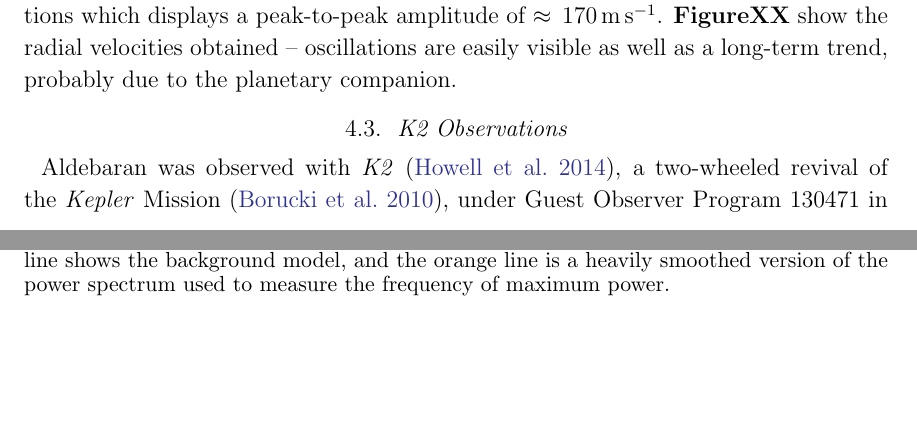
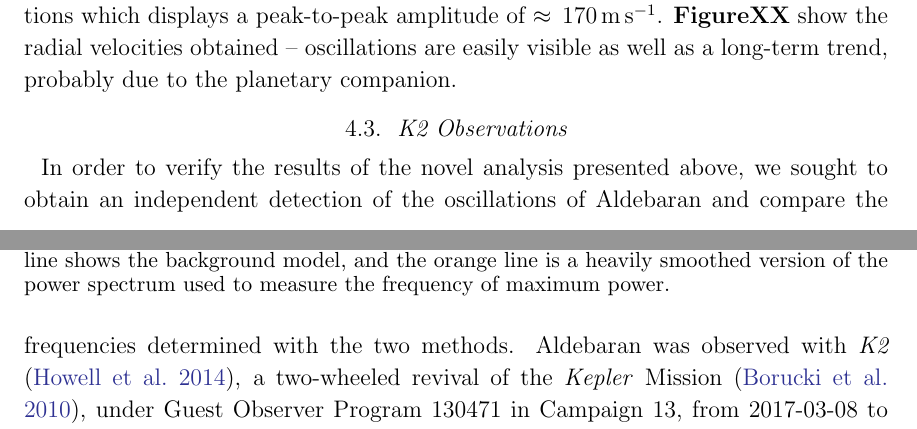
Before and after one commit to farr/Aldebaran, a LaTeX paper (paper/aldebaran.tex): two parts of pages 5 and 6 of 16, joined at a grey line, cut so that both start at the same text, the shorter picture padded with empty space. Compiled offline with pdfLaTeX; a LaTeX package or settings file that is missing is left out.

Commit message:
add comment back in

```diff
--- a/paper/aldebaran.tex
+++ b/paper/aldebaran.tex
@@ -162,7 +162,7 @@ trend, probably due to the planetary companion.
 
 \subsection{K2 Observations}
 
-%In order to verify the results of the novel analysis presented above, we sought to obtain an independent detection of the oscillations of Aldebaran and compare the frequencies determined with the two methods.
+In order to verify the results of the novel analysis presented above, we sought to obtain an independent detection of the oscillations of Aldebaran and compare the frequencies determined with the two methods.
 Aldebaran was observed with \ktwo \citep{howell14}, a two-wheeled revival of the \kepler Mission \citep{2010sci...327..977b}, under Guest Observer Program 130471 in Campaign~13, from 2017-03-08 to 2017-05-27. Aldebaran and similar high-luminosity K giants are well known to show photometric variability due to solar-like oscillations \citep{bedding2000}, and hence the continuous, high-precision K2 light curves allow an independent confirmation of our CARMA results.
 
 As Aldebaran is extremely bright, it saturates the \kepler detector and it is therefore not possible to use standard photometry pipelines to extract a K2 lightcurve. We instead use halo photometry \citep{White2017}, whereby unsaturated pixels from the outer part of the large and complicated halo of scattered light around bright stars are used to reconstruct a light curve as a weighted linear combination of individual pixel-level time series, as described in Appendix~\ref{halo}.
```
